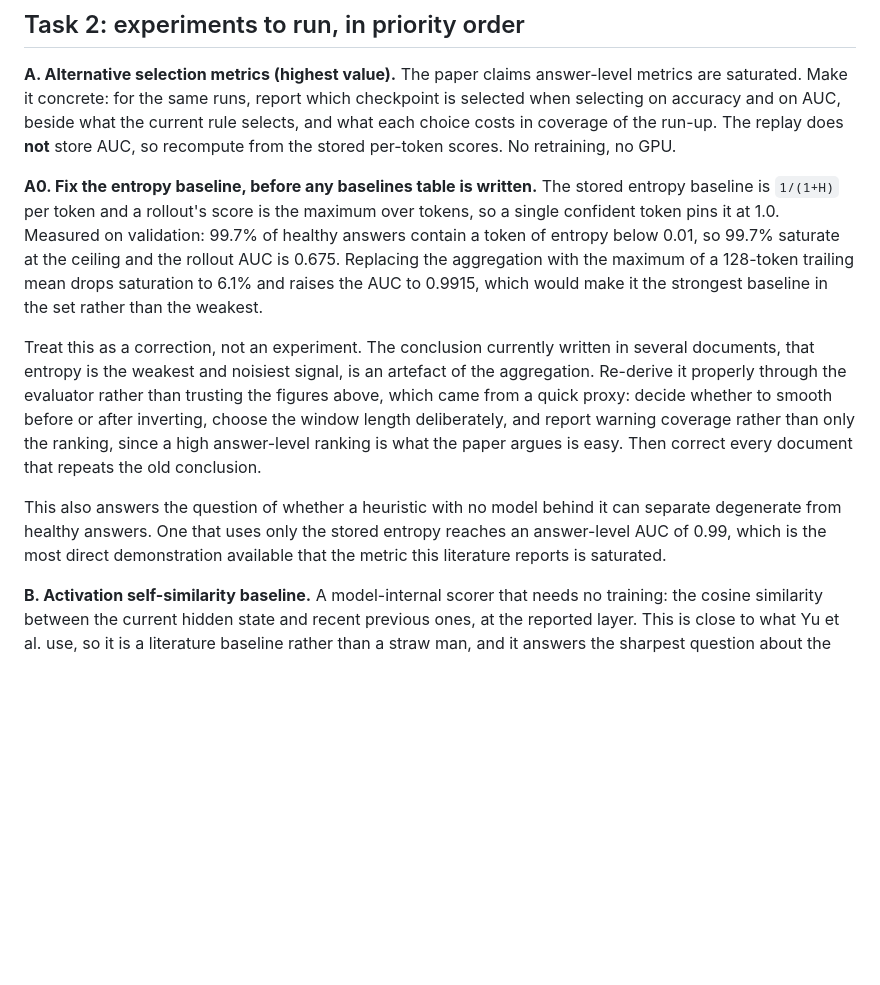
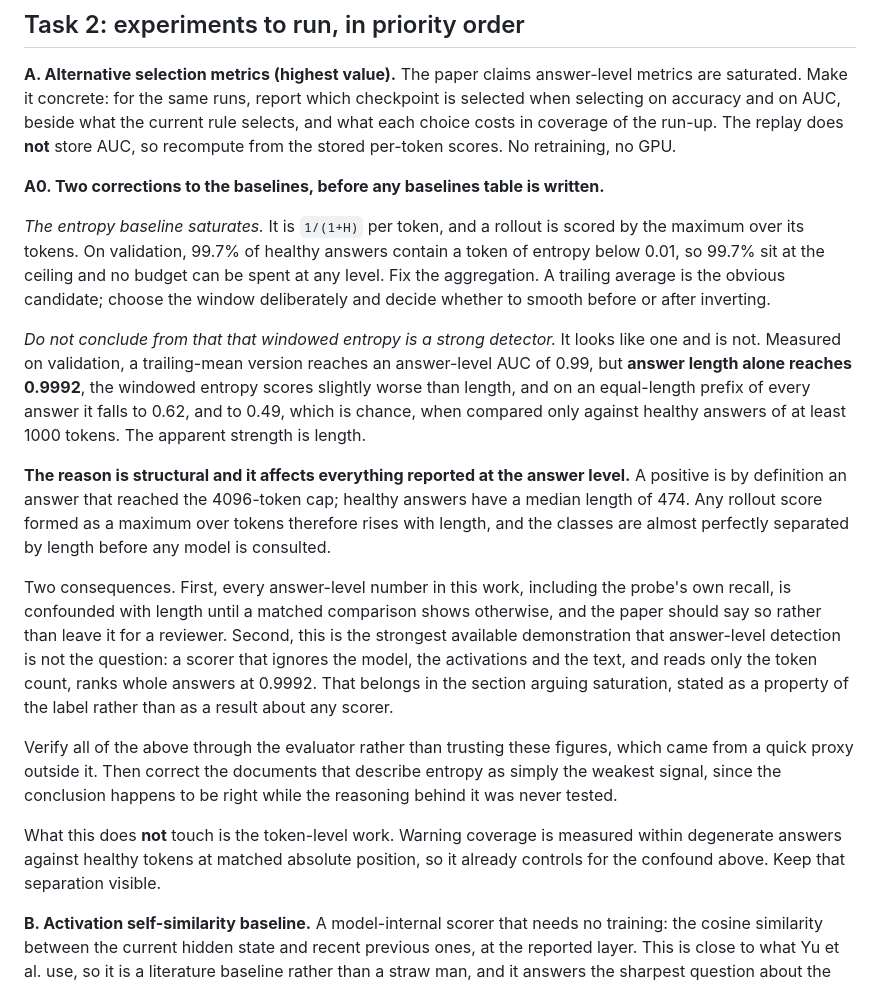
Before and after one commit to swiss-ai/degeneration-probe, a Markdown page: docs/HANDOFF.md, the part around the change. GitHub-like rendering; blank space fills up the shorter version.

Commit message:
Say what the answer-level numbers are actually measuring
A positive is an answer that reached the token cap, and healthy answers are much
shorter, so any score formed as a maximum over tokens rises with length and the
two classes come apart before any model is consulted. Length by itself ranks
whole answers almost perfectly.

That settles a question the write-up had been circling. Answer-level detection is
not merely easy in this corpus, it is close to a restatement of the label, and
the plainest way to show it is a scorer that reads neither the model nor the
text. It also means every answer-level figure here carries the same confound
until a matched comparison says otherwise, the probe's own recall included.

A trailing-average entropy scorer looked briefly like a strong detector on the
same measurement. It is not: it scores slightly below length alone, and on an
equal-length prefix, or against healthy answers of comparable length, it falls to
chance. The separate problem with the stored entropy baseline is real and
unrelated: scoring a rollout by its single most confident token puts nearly every
healthy answer at the ceiling, so no budget can be spent.

The token-level measurements are unaffected, since coverage of the run-up is read
against healthy tokens at matched position.

```diff
--- a/docs/HANDOFF.md
+++ b/docs/HANDOFF.md
@@ -236,28 +236,47 @@ the current rule selects, and what each choice costs in coverage of the run-up.
 The replay does **not** store AUC, so recompute from the stored per-token
 scores. No retraining, no GPU.
 
-**A0. Fix the entropy baseline, before any baselines table is written.**
-The stored entropy baseline is `1/(1+H)` per token and a rollout's score is the
-maximum over tokens, so a single confident token pins it at 1.0. Measured on
-validation: 99.7% of healthy answers contain a token of entropy below 0.01, so
-99.7% saturate at the ceiling and the rollout AUC is 0.675. Replacing the
-aggregation with the maximum of a 128-token trailing mean drops saturation to
-6.1% and raises the AUC to 0.9915, which would make it the strongest baseline in
-the set rather than the weakest.
+**A0. Two corrections to the baselines, before any baselines table is written.**
 
-Treat this as a correction, not an experiment. The conclusion currently written
-in several documents, that entropy is the weakest and noisiest signal, is an
-artefact of the aggregation. Re-derive it properly through the evaluator rather
-than trusting the figures above, which came from a quick proxy: decide whether to
-smooth before or after inverting, choose the window length deliberately, and
-report warning coverage rather than only the ranking, since a high answer-level
-ranking is what the paper argues is easy. Then correct every document that
-repeats the old conclusion.
+*The entropy baseline saturates.* It is `1/(1+H)` per token, and a rollout is
+scored by the maximum over its tokens. On validation, 99.7% of healthy answers
+contain a token of entropy below 0.01, so 99.7% sit at the ceiling and no budget
+can be spent at any level. Fix the aggregation. A trailing average is the
+obvious candidate; choose the window deliberately and decide whether to smooth
+before or after inverting.
 
-This also answers the question of whether a heuristic with no model behind it can
-separate degenerate from healthy answers. One that uses only the stored entropy
-reaches an answer-level AUC of 0.99, which is the most direct demonstration
-available that the metric this literature reports is saturated.
+*Do not conclude from that that windowed entropy is a strong detector.* It looks
+like one and is not. Measured on validation, a trailing-mean version reaches an
+answer-level AUC of 0.99, but **answer length alone reaches 0.9992**, the
+windowed entropy scores slightly worse than length, and on an equal-length
+prefix of every answer it falls to 0.62, and to 0.49, which is chance, when
+compared only against healthy answers of at least 1000 tokens. The apparent
+strength is length.
+
+**The reason is structural and it affects everything reported at the answer
+level.** A positive is by definition an answer that reached the 4096-token cap;
+healthy answers have a median length of 474. Any rollout score formed as a
+maximum over tokens therefore rises with length, and the classes are almost
+perfectly separated by length before any model is consulted.
+
+Two consequences. First, every answer-level number in this work, including the
+probe's own recall, is confounded with length until a matched comparison shows
+otherwise, and the paper should say so rather than leave it for a reviewer.
+Second, this is the strongest available demonstration that answer-level
+detection is not the question: a scorer that ignores the model, the activations
+and the text, and reads only the token count, ranks whole answers at 0.9992.
+That belongs in the section arguing saturation, stated as a property of the
+label rather than as a result about any scorer.
+
+Verify all of the above through the evaluator rather than trusting these
+figures, which came from a quick proxy outside it. Then correct the documents
+that describe entropy as simply the weakest signal, since the conclusion happens
+to be right while the reasoning behind it was never tested.
+
+What this does **not** touch is the token-level work. Warning coverage is
+measured within degenerate answers against healthy tokens at matched absolute
+position, so it already controls for the confound above. Keep that separation
+visible.
 
 **B. Activation self-similarity baseline.** A model-internal scorer that needs
 no training: the cosine similarity between the current hidden state and recent
```
